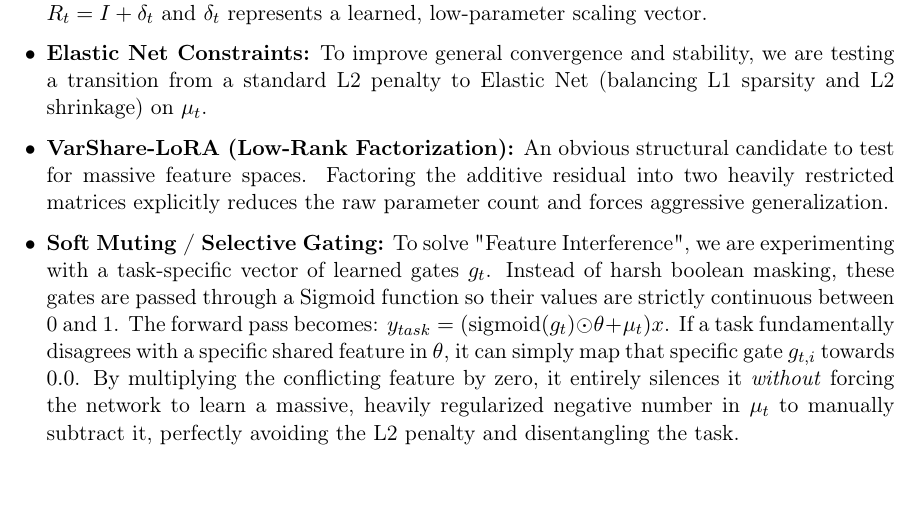
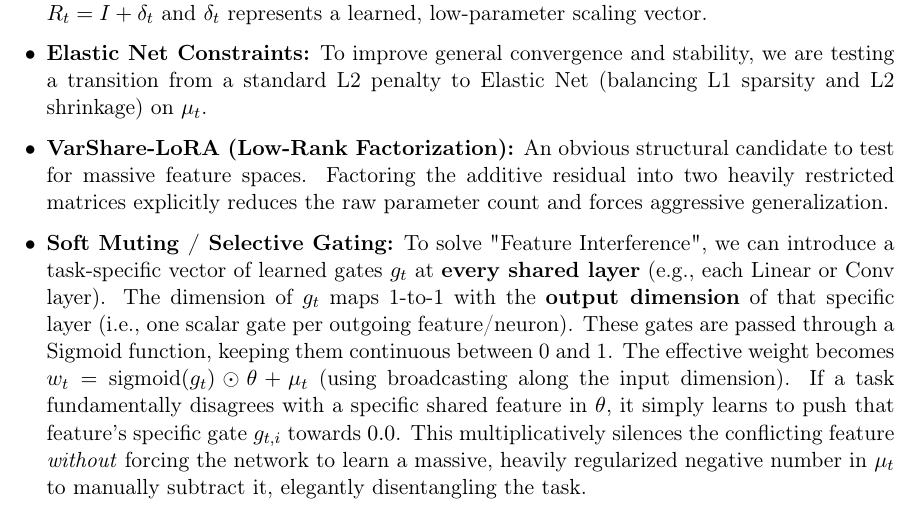
Before and after one commit to NiklasNertinger/varshare, a LaTeX document (context/weekly_update_03_06.tex): part of page 5 of 5, cut so that both start at the same text. Compiled offline with pdfLaTeX.

Commit message:
docs: clarify layer location and dimensions for soft muting scalar gates

```diff
--- a/context/weekly_update_03_06.tex
+++ b/context/weekly_update_03_06.tex
@@ -109,7 +109,7 @@ Here are some of the concepts I have come up with thus far, most of which are cu
     \item \textbf{Multiplicative Modulation (Geometric Expressivity):} Instead of purely relying on additive weights mapped to the shared backbone, we can introduce multiplicative modules that allow for complex spatial operations (e.g., rotation) with extremely small parameter magnitudes. This transforms the effective weight equation to $w_t = (\theta \odot R_t) + \mu_t$, where $R_t = I + \delta_t$ and $\delta_t$ represents a learned, low-parameter scaling vector.
     \item \textbf{Elastic Net Constraints:} To improve general convergence and stability, we are testing a transition from a standard L2 penalty to Elastic Net (balancing L1 sparsity and L2 shrinkage) on $\mu_t$.
     \item \textbf{VarShare-LoRA (Low-Rank Factorization):} An obvious structural candidate to test for massive feature spaces. Factoring the additive residual into two heavily restricted matrices explicitly reduces the raw parameter count and forces aggressive generalization.
-    \item \textbf{Soft Muting / Selective Gating:} To solve "Feature Interference", we are experimenting with a task-specific vector of learned gates $g_t$. Instead of harsh boolean masking, these gates are passed through a Sigmoid function so their values are strictly continuous between 0 and 1. The forward pass becomes: $y_{task} = (\text{sigmoid}(g_t) \odot \theta + \mu_t)x$. If a task fundamentally disagrees with a specific shared feature in $\theta$, it can simply map that specific gate $g_{t,i}$ towards $0.0$. By multiplying the conflicting feature by zero, it entirely silences it \textit{without} forcing the network to learn a massive, heavily regularized negative number in $\mu_t$ to manually subtract it, perfectly avoiding the L2 penalty and disentangling the task.
+    \item \textbf{Soft Muting / Selective Gating:} To solve "Feature Interference", we can introduce a task-specific vector of learned gates $g_t$ at \textbf{every shared layer} (e.g., each Linear or Conv layer). The dimension of $g_t$ maps 1-to-1 with the \textbf{output dimension} of that specific layer (i.e., one scalar gate per outgoing feature/neuron). These gates are passed through a Sigmoid function, keeping them continuous between 0 and 1. The effective weight becomes $w_t = \text{sigmoid}(g_t) \odot \theta + \mu_t$ (using broadcasting along the input dimension). If a task fundamentally disagrees with a specific shared feature in $\theta$, it simply learns to push that feature's specific gate $g_{t,i}$ towards $0.0$. This multiplicatively silences the conflicting feature \textit{without} forcing the network to learn a massive, heavily regularized negative number in $\mu_t$ to manually subtract it, elegantly disentangling the task.
 \end{itemize}
 
 \end{document}
```
